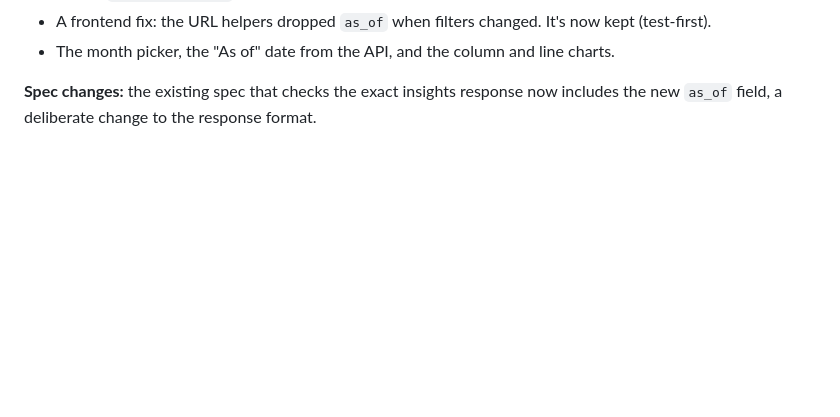
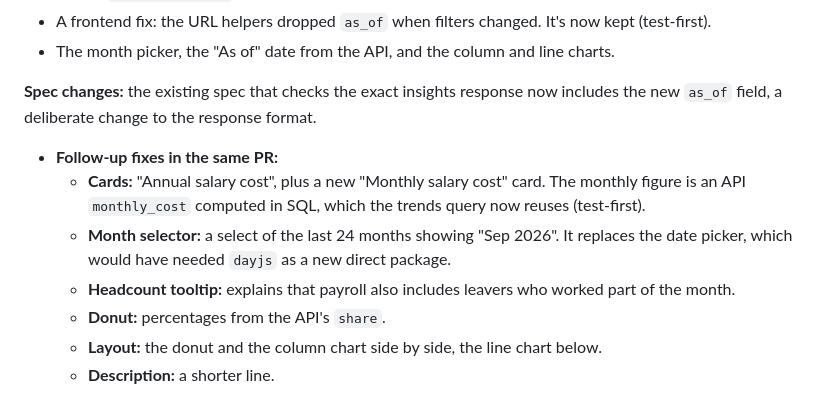
Before and after one commit to mitkush/salary-management, a Markdown page: docs/ai-prompts.md, the part around the change. GitHub-like rendering; blank space fills up the shorter version.

Commit message:
docs: log dashboard follow-up fixes

```diff
--- a/docs/ai-prompts.md
+++ b/docs/ai-prompts.md
@@ -471,3 +471,10 @@ Split into two PRs (not stacked), backend first.
 - The month picker, the "As of" date from the API, and the column and line charts.
 
 **Spec changes:** the existing spec that checks the exact insights response now includes the new `as_of` field, a deliberate change to the response format.
+- **Follow-up fixes in the same PR:**
+  - **Cards:** "Annual salary cost", plus a new "Monthly salary cost" card. The monthly figure is an API `monthly_cost` computed in SQL, which the trends query now reuses (test-first).
+  - **Month selector:** a select of the last 24 months showing "Sep 2026". It replaces the date picker, which would have needed `dayjs` as a new direct package.
+  - **Headcount tooltip:** explains that payroll also includes leavers who worked part of the month.
+  - **Donut:** percentages from the API's `share`.
+  - **Layout:** the donut and the column chart side by side, the line chart below.
+  - **Description:** a shorter line.
```
